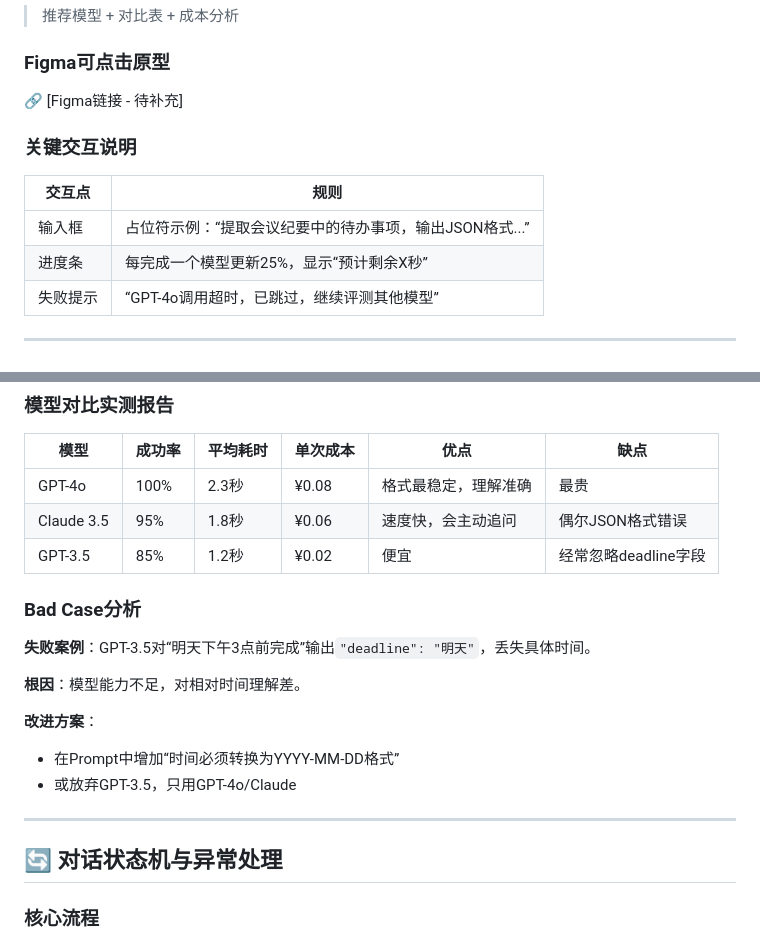
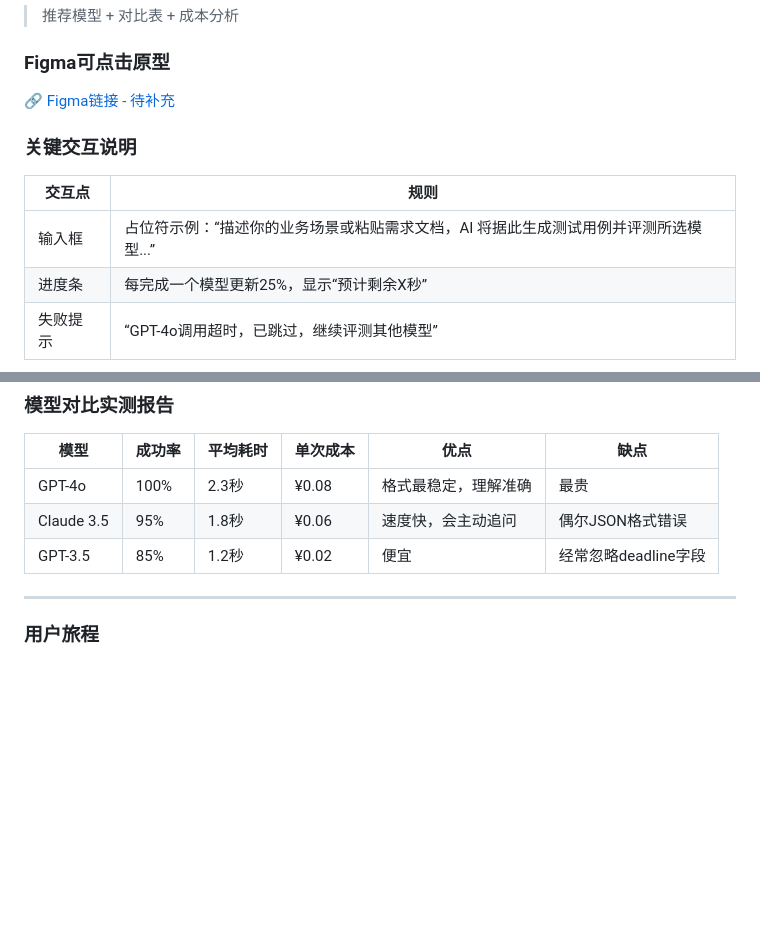
Before and after one commit to Fairy041222/ai-pm-portfolio, a Markdown page: index.md, 2 parts joined by grey strips. Drawn GitHub-style; blank space fills up the shorter version.

````diff
--- a/index.md
+++ b/index.md
@@ -101,13 +85,13 @@ AIPM Bench是一个轻量级Web工具，让AI PM在10分钟内完成模型选型
 > 推荐模型 + 对比表 + 成本分析
 
 ### Figma可点击原型
-🔗 [Figma链接 - 待补充]
+🔗 [Figma链接 - 待补充](https://www.figma.com/design/NEyiquVyNR26AkhF6tbGcM/AIPM-Bench?node-id=0-1&t=SN8DHvEHVAHehX0w-1)
 
 ### 关键交互说明
 
 | 交互点 | 规则 |
 |--------|------|
-| 输入框 | 占位符示例：“提取会议纪要中的待办事项，输出JSON格式...” |
+| 输入框 | 占位符示例：“描述你的业务场景或粘贴需求文档，AI 将据此生成测试用例并评测所选模型...” |
 | 进度条 | 每完成一个模型更新25%，显示“预计剩余X秒” |
 | 失败提示 | “GPT-4o调用超时，已跳过，继续评测其他模型” |
 
@@ -134,21 +118,8 @@ AIPM Bench是一个轻量级Web工具，让AI PM在10分钟内完成模型选型
 | Claude 3.5 | 95% | 1.8秒 | ¥0.06 | 速度快，会主动追问 | 偶尔JSON格式错误 |
 | GPT-3.5 | 85% | 1.2秒 | ¥0.02 | 便宜 | 经常忽略deadline字段 |
 
-### Bad Case分析
-
-**失败案例**：GPT-3.5对“明天下午3点前完成”输出`"deadline": "明天"`，丢失具体时间。
-
-**根因**：模型能力不足，对相对时间理解差。
-
-**改进方案**：
-- 在Prompt中增加“时间必须转换为YYYY-MM-DD格式”
-- 或放弃GPT-3.5，只用GPT-4o/Claude
-
 ---
 
-## 🔄 对话状态机与异常处理
-
-### 核心流程
-
+### 用户旅程
 ```mermaid
 graph TD
````
Also changed, not shown: other parts of index.md (+33 -38 lines).
